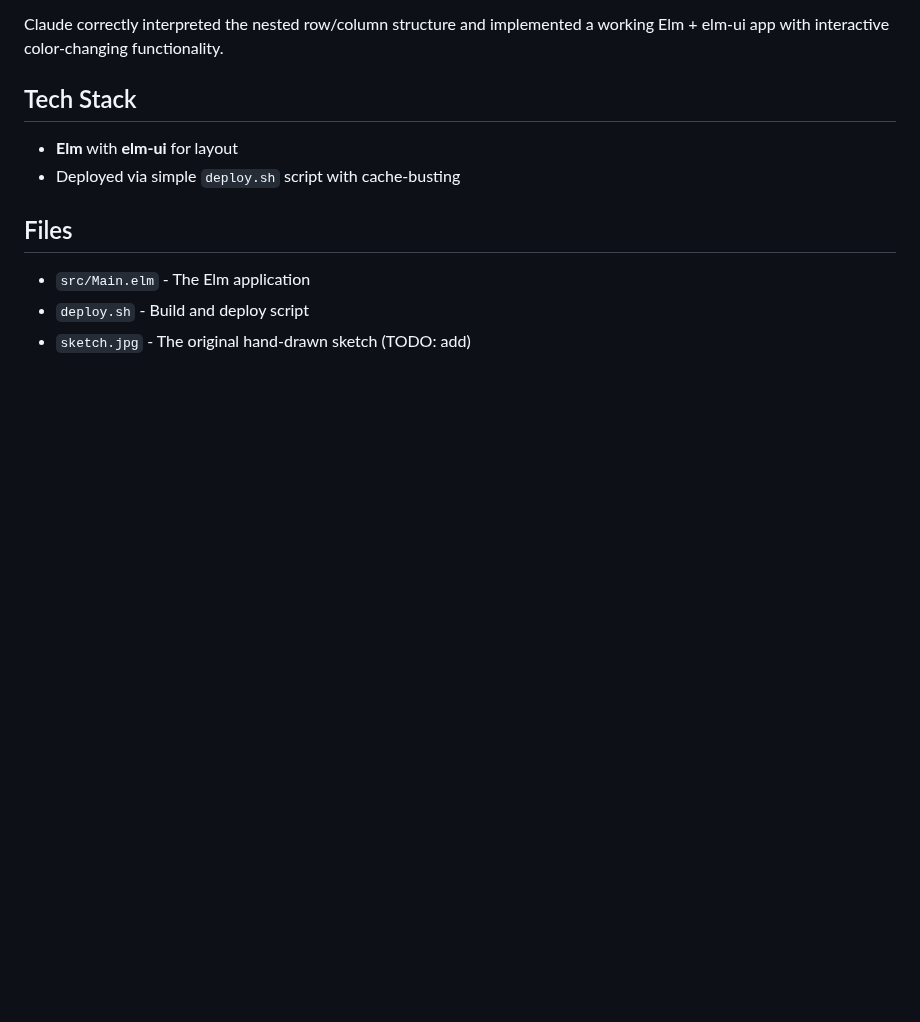
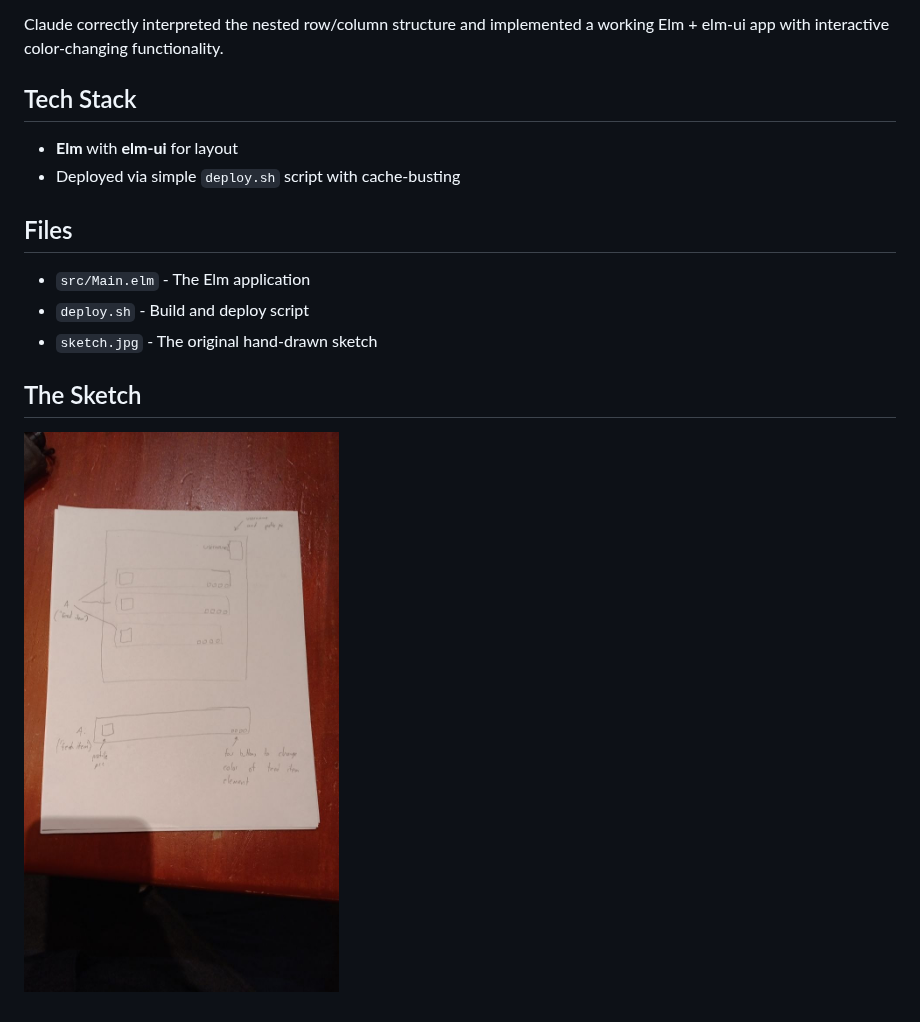
Before and after one commit to coinop-logan/interface-design-workflow-testing, a Markdown page: README.md, the part around the change. Rendered like a GitHub page; pictures changed too: sketch.jpg (added); blank space fills up the shorter version.

Commit message:
Add original sketch image
🤖 Generated with [Claude Code](https://claude.com/claude-code)

Co-Authored-By: Claude <noreply@anthropic.com>

```diff
--- a/README.md
+++ b/README.md
@@ -35,4 +35,8 @@ Claude correctly interpreted the nested row/column structure and implemented a w
 
 - `src/Main.elm` - The Elm application
 - `deploy.sh` - Build and deploy script
-- `sketch.jpg` - The original hand-drawn sketch (TODO: add)
+- `sketch.jpg` - The original hand-drawn sketch
+
+## The Sketch
+
+![Hand-drawn UI sketch](sketch.jpg)
```
